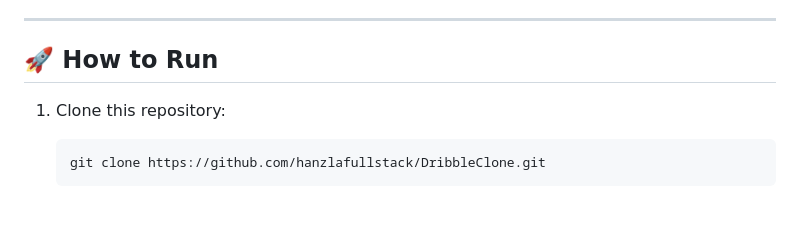
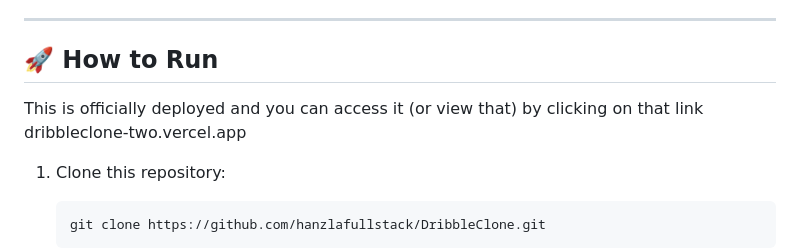
Before and after one commit to hanzlafullstack/Dribble-Clone, a Markdown page: README.md, the part around the change. Rendered like a GitHub page; blank space fills up the shorter version.

````diff
--- a/README.md
+++ b/README.md
@@ -82,6 +82,9 @@ DribbleClone/
 
 ## 🚀 How to Run
 
+This is officially deployed and you can access it (or view that) by clicking on that link
+<a>dribbleclone-two.vercel.app</a>
+
 1. Clone this repository:
 
    ```bash
````
